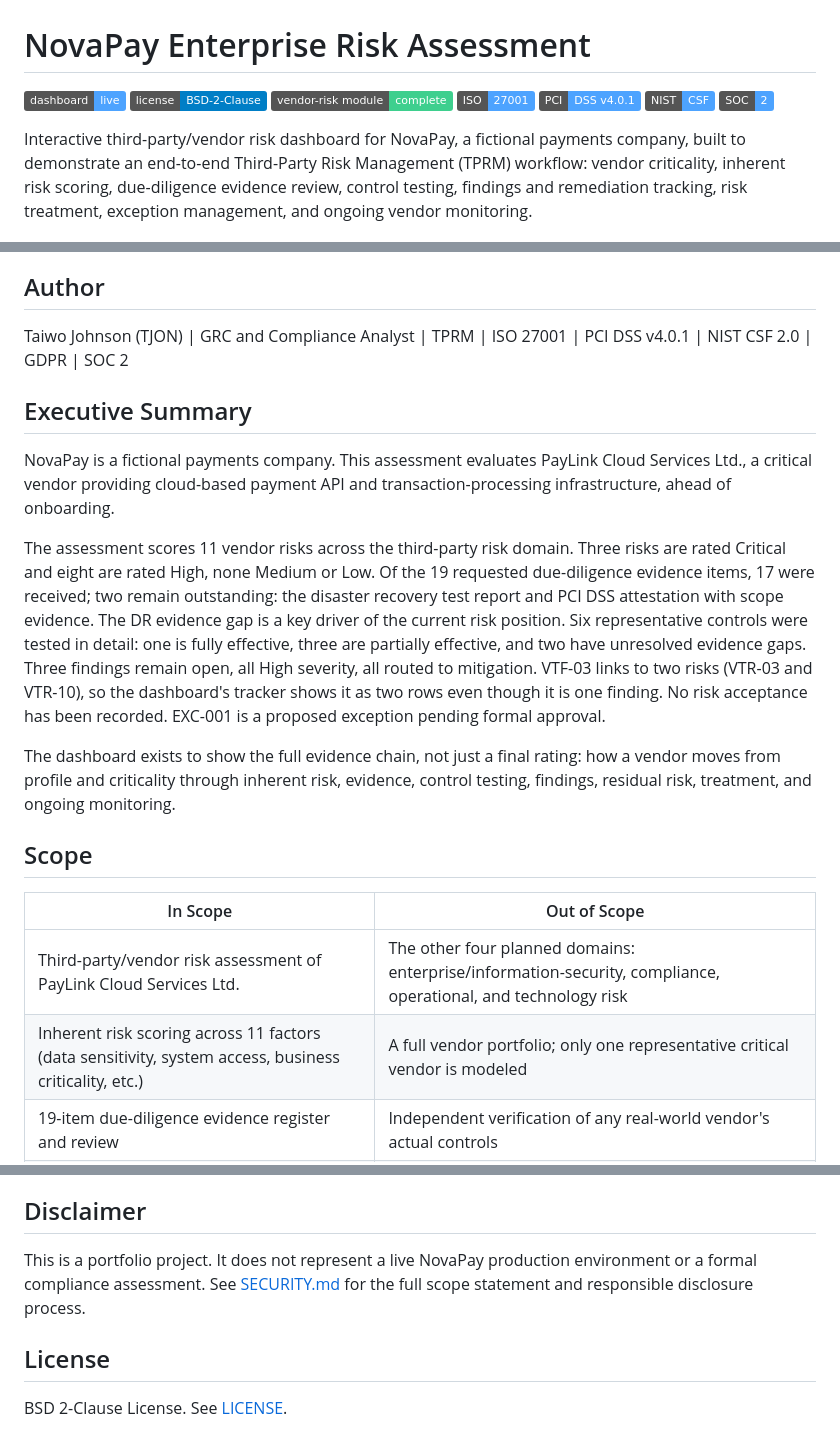
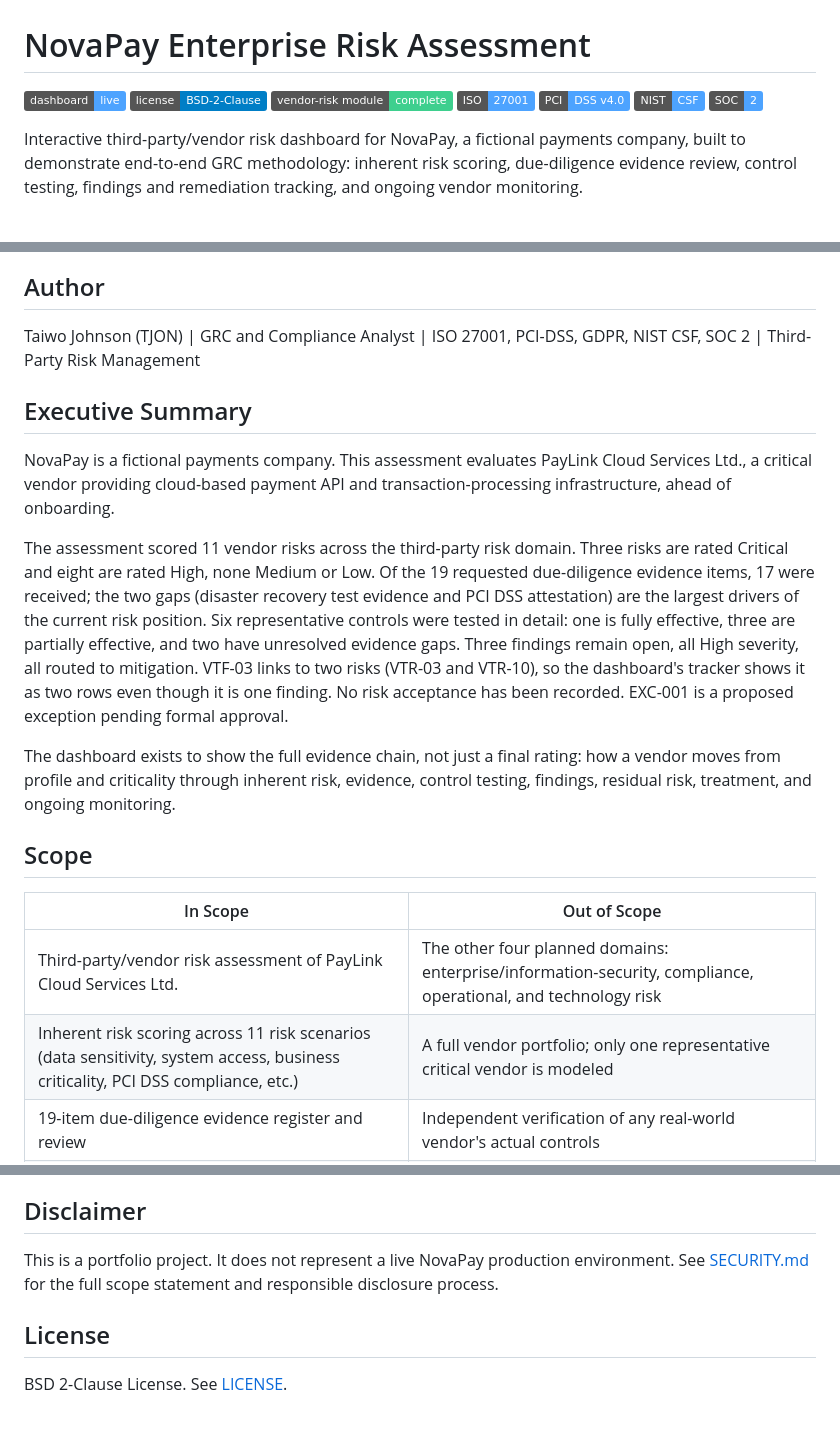
Before and after one commit to TJON-Star/NovaPay-Enterprise-Risk-Assessment, a Markdown page: README.md, 3 parts joined by grey strips. Drawn GitHub-style; badges without logos.

```diff
--- a/README.md
+++ b/README.md
@@ -4,23 +4,23 @@
 [![License](https://img.shields.io/badge/license-BSD--2--Clause-informational)](LICENSE)
 [![Status](https://img.shields.io/badge/vendor--risk%20module-complete-3ecf8e)](#scope)
 [![ISO 27001](https://img.shields.io/badge/ISO-27001-4da3ff)](#risk-rating-criteria)
-[![PCI DSS](https://img.shields.io/badge/PCI-DSS%20v4.0.1-4da3ff)](#risk-rating-criteria)
-[![NIST CSF 2.0](https://img.shields.io/badge/NIST-CSF-4da3ff)](#risk-rating-criteria)
+[![PCI DSS](https://img.shields.io/badge/PCI-DSS%20v4.0-4da3ff)](#risk-rating-criteria)
+[![NIST CSF](https://img.shields.io/badge/NIST-CSF-4da3ff)](#risk-rating-criteria)
 [![SOC 2](https://img.shields.io/badge/SOC-2-4da3ff)](#risk-rating-criteria)
 
-Interactive third-party/vendor risk dashboard for NovaPay, a fictional payments company, built to demonstrate an end-to-end Third-Party Risk Management (TPRM) workflow: vendor criticality, inherent risk scoring, due-diligence evidence review, control testing, findings and remediation tracking, risk treatment, exception management, and ongoing vendor monitoring.
+Interactive third-party/vendor risk dashboard for NovaPay, a fictional payments company, built to demonstrate end-to-end GRC methodology: inherent risk scoring, due-diligence evidence review, control testing, findings and remediation tracking, and ongoing vendor monitoring.
 
 <img src="./Screenshot_Overview_NovaPay%20Third-Party%20%20Vendor%20Risk%20Dashboard.jpeg" width="640">
 
 ## Author
 
-Taiwo Johnson (TJON) | GRC and Compliance Analyst | TPRM | ISO 27001 | PCI DSS v4.0.1 | NIST CSF 2.0 | GDPR | SOC 2
+Taiwo Johnson (TJON) | GRC and Compliance Analyst | ISO 27001, PCI-DSS, GDPR, NIST CSF, SOC 2 | Third-Party Risk Management
 
 ## Executive Summary
 
 NovaPay is a fictional payments company. This assessment evaluates PayLink Cloud Services Ltd., a critical vendor providing cloud-based payment API and transaction-processing infrastructure, ahead of onboarding.
 
-The assessment scores 11 vendor risks across the third-party risk domain. Three risks are rated Critical and eight are rated High, none Medium or Low. Of the 19 requested due-diligence evidence items, 17 were received; two remain outstanding: the disaster recovery test report and PCI DSS attestation with scope evidence. The DR evidence gap is a key driver of the current risk position. Six representative controls were tested in detail: one is fully effective, three are partially effective, and two have unresolved evidence gaps. Three findings remain open, all High severity, all routed to mitigation. VTF-03 links to two risks (VTR-03 and VTR-10), so the dashboard's tracker shows it as two rows even though it is one finding. No risk acceptance has been recorded. EXC-001 is a proposed exception pending formal approval.
+The assessment scored 11 vendor risks across the third-party risk domain. Three risks are rated Critical and eight are rated High, none Medium or Low. Of the 19 requested due-diligence evidence items, 17 were received; the two gaps (disaster recovery test evidence and PCI DSS attestation) are the largest drivers of the current risk position. Six representative controls were tested in detail: one is fully effective, three are partially effective, and two have unresolved evidence gaps. Three findings remain open, all High severity, all routed to mitigation. VTF-03 links to two risks (VTR-03 and VTR-10), so the dashboard's tracker shows it as two rows even though it is one finding. No risk acceptance has been recorded. EXC-001 is a proposed exception pending formal approval.
 
 The dashboard exists to show the full evidence chain, not just a final rating: how a vendor moves from profile and criticality through inherent risk, evidence, control testing, findings, residual risk, treatment, and ongoing monitoring.
 
@@ -29,7 +29,7 @@ The dashboard exists to show the full evidence chain, not just a final rating: h
 | In Scope | Out of Scope |
 | --- | --- |
 | Third-party/vendor risk assessment of PayLink Cloud Services Ltd. | The other four planned domains: enterprise/information-security, compliance, operational, and technology risk |
-| Inherent risk scoring across 11 factors (data sensitivity, system access, business criticality, etc.) | A full vendor portfolio; only one representative critical vendor is modeled |
+| Inherent risk scoring across 11 risk scenarios (data sensitivity, system access, business criticality, PCI DSS compliance, etc.) | A full vendor portfolio; only one representative critical vendor is modeled |
 | 19-item due-diligence evidence register and review | Independent verification of any real-world vendor's actual controls |
 | Control design vs. operating effectiveness testing for 6 representative controls | Quantitative/statistical risk modeling |
 | Findings, residual risk, treatment decisions, and ongoing monitoring KRIs | Live integration with a GRC platform; the dashboard is static |
@@ -246,7 +209,7 @@ The eight monitored KRIs cover critical vulnerabilities, material security incid
 
 ## Disclaimer
 
-This is a portfolio project. It does not represent a live NovaPay production environment or a formal compliance assessment. See [SECURITY.md](SECURITY.md) for the full scope statement and responsible disclosure process.
+This is a portfolio project. It does not represent a live NovaPay production environment. See [SECURITY.md](SECURITY.md) for the full scope statement and responsible disclosure process.
 
 ## License
 
```
Also changed, not shown: other parts of README.md (+10 -47 lines).
